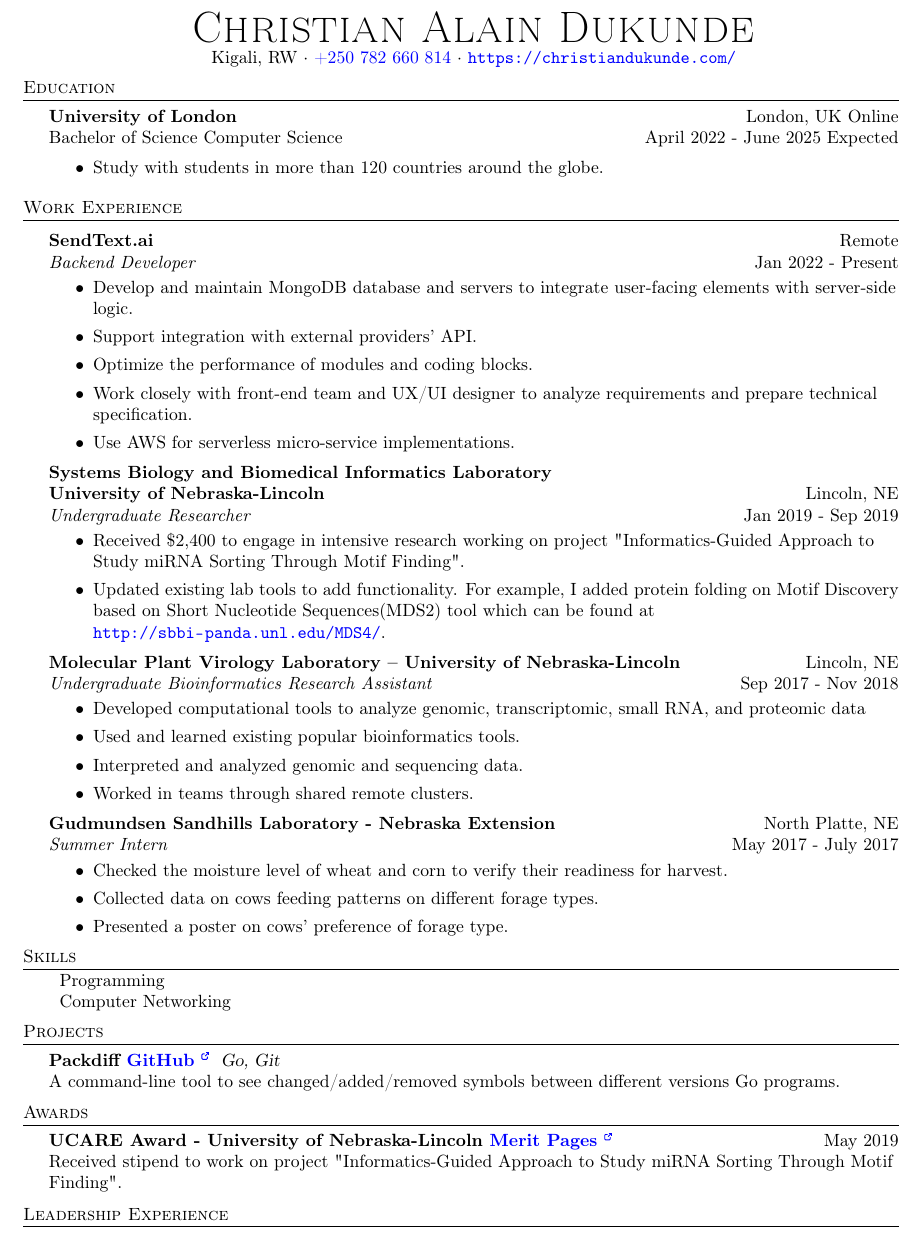
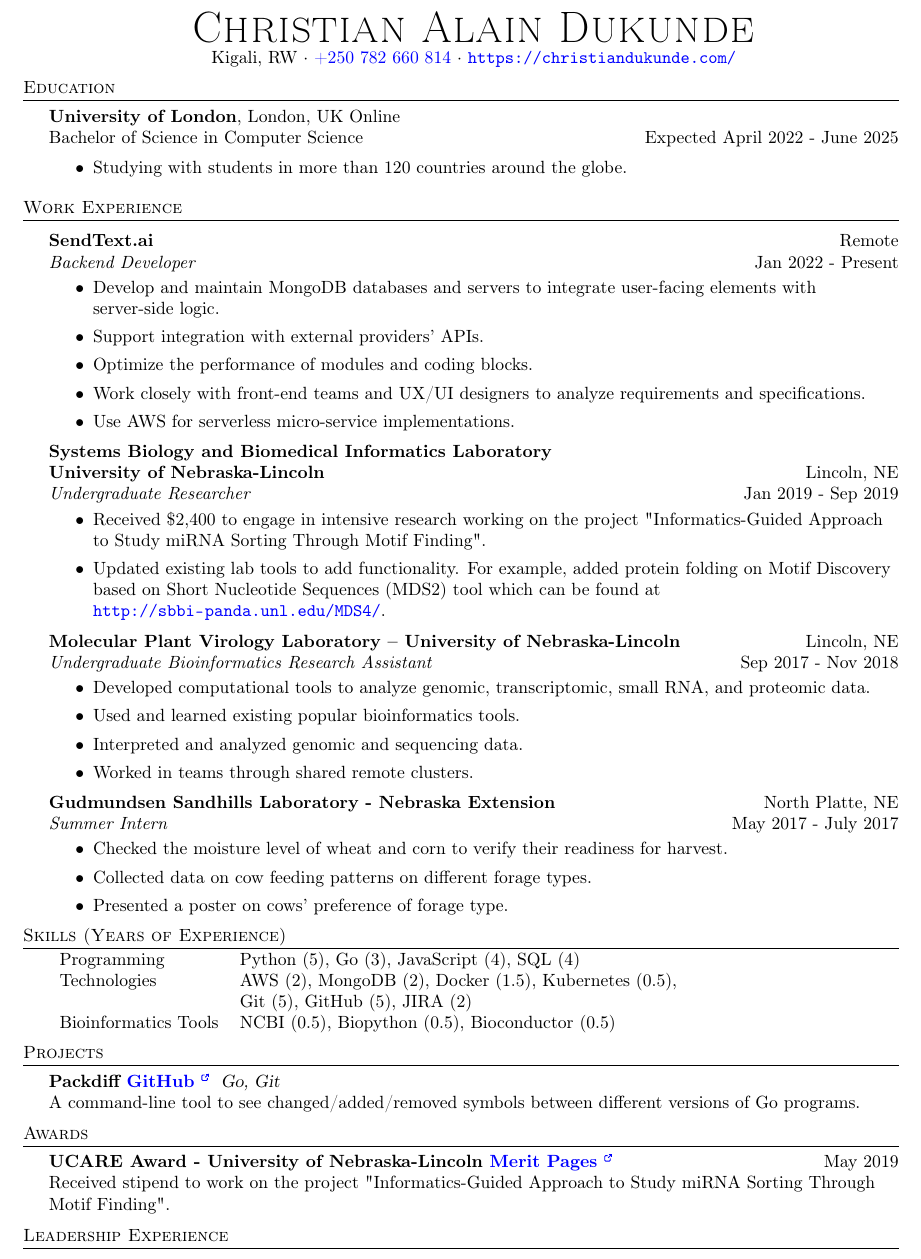
Before and after one commit to duxum/christiandukunde.com, a LaTeX CV (_data/resume.tex): part of the page, cut so that both start at the same text. Compiled offline with pdfLaTeX.

Commit message:
Update resume

```diff
--- a/_data/resume.tex
+++ b/_data/resume.tex
@@ -107,10 +102,10 @@
 
 %==== Education ====%
 \header{Education}
-\textbf{University of London}\hfill London, UK Online\\
-Bachelor of Science Computer Science \hfill April 2022 - June 2025 Expected\\
+\textbf{University of London}, London, UK Online\\
+Bachelor of Science in Computer Science \hfill Expected April 2022 - June 2025\\
 \begin{itemize} \itemsep 1pt
-	\item Study with students in more than 120 countries around the globe.
+	\item Studying with students in more than 120 countries around the globe.
 \end{itemize}
 \vspace{2mm}
 
@@ -122,52 +117,57 @@ Bachelor of Science Computer Science \hfill April 2022 - June 2025 Expected\\
 \textit{Backend Developer} \hfill Jan 2022 - Present\\
 \vspace{-1mm}
 \begin{itemize} \itemsep 1pt
-	\item Develop and maintain MongoDB database and servers to integrate user-facing elements with server-side logic.
-	\item Support integration with external providers’ API.
+	\item Develop and maintain MongoDB databases and servers to integrate user-facing elements with server-side logic.
+	\item Support integration with external providers’ APIs.
 	\item Optimize the performance of modules and coding blocks.
-	\item Work closely with front-end team and UX/UI designer to analyze requirements and prepare technical specification.
+	\item Work closely with front-end teams and UX/UI designers to analyze requirements and specifications.
 	\item Use AWS for serverless micro-service implementations.
 \end{itemize}
+
 \textbf{Systems Biology and Biomedical Informatics Laboratory\\ University of Nebraska-Lincoln} \hfill Lincoln, NE\\
 \textit{Undergraduate Researcher} \hfill Jan 2019 - Sep 2019\\
 \vspace{-1mm}
 \begin{itemize} \itemsep 1pt
-	\item Received \$2,400 to engage in intensive research working on project \textquotedbl{}Informatics-Guided Approach to Study miRNA Sorting Through Motif Finding\textquotedbl{}.
-	\item Updated existing lab tools to add functionality. For example, I added protein folding on Motif Discovery based on Short Nucleotide Sequences(MDS2) tool which can be found at \url{http://sbbi-panda.unl.edu/MDS4/}.
+	\item Received \$2,400 to engage in intensive research working on the project \textquotedbl{}Informatics-Guided Approach to Study miRNA Sorting Through Motif Finding\textquotedbl{}.
+	\item Updated existing lab tools to add functionality. For example, added protein folding on Motif Discovery based on Short Nucleotide Sequences (MDS2) tool which can be found at \url{http://sbbi-panda.unl.edu/MDS4/}.
 \end{itemize}
+
 \textbf{Molecular Plant Virology Laboratory – University of Nebraska-Lincoln} \hfill Lincoln, NE\\
 \textit{Undergraduate Bioinformatics Research Assistant} \hfill Sep 2017 - Nov 2018\\
 \vspace{-1mm}
 \begin{itemize} \itemsep 1pt
-	\item Developed computational tools to analyze genomic, transcriptomic, small RNA, and proteomic data
+	\item Developed computational tools to analyze genomic, transcriptomic, small RNA, and proteomic data.
 	\item Used and learned existing popular bioinformatics tools.
 	\item Interpreted and analyzed genomic and sequencing data.
 	\item Worked in teams through shared remote clusters.
 \end{itemize}
+
 \textbf{Gudmundsen Sandhills Laboratory - Nebraska Extension} \hfill North Platte, NE\\
 \textit{Summer Intern} \hfill May 2017 - July 2017\\
 \vspace{-1mm}
 \begin{itemize} \itemsep 1pt
 	\item Checked the moisture level of wheat and corn to verify their readiness for harvest.
-	\item Collected data on cows feeding patterns on different forage types.
+	\item Collected data on cow feeding patterns on different forage types.
 	\item Presented a poster on cows’ preference of forage type.
 \end{itemize}
 
-\header{Skills}
+\header{Skills (Years of Experience)}
 \begin{tabular}{ l l }
-	Programming\\
-	Computer Networking\\
+	Programming & Python (5), Go (3), JavaScript (4), SQL (4) \\
+	Technologies & AWS (2), MongoDB (2), Docker (1.5), Kubernetes (0.5), \\
+	 & Git (5), GitHub (5), JIRA (2) \\
+	Bioinformatics Tools & NCBI (0.5), Biopython (0.5), Bioconductor (0.5) \\
 \end{tabular}
 \vspace{2mm}
 
 \header{Projects}
 {\textbf{Packdiff \href{https://github.com/duxum/packdiff}{GitHub \textsuperscript{\ExternalLink}}}} {\sl Go, Git}\\
-A command-line tool to see changed/added/removed symbols between different versions Go programs.\\
+A command-line tool to see changed/added/removed symbols between different versions of Go programs.\\
 \vspace*{2mm}
 
 \header{Awards}
 \textbf{UCARE Award - University of Nebraska-Lincoln \href{https://unl.meritpages.com/stories/Christian-Dukunde-of-Lincoln-receives-stipend-for-summer-research-project-at-Nebraska-/14629605}{Merit Pages \textsuperscript{\ExternalLink}}} \hfill May 2019\\
-Received stipend to work on project \textquotedbl{}Informatics-Guided Approach to Study miRNA Sorting Through Motif Finding\textquotedbl{}.
+Received stipend to work on the project \textquotedbl{}Informatics-Guided Approach to Study miRNA Sorting Through Motif Finding\textquotedbl{}.
 \vspace*{2mm}
 
 \header{Leadership Experience}
```
Also changed, not shown: _data/resume.tex (6 more changed lines), 1 other file. Lines whose indentation alone changed are shown as unchanged.
